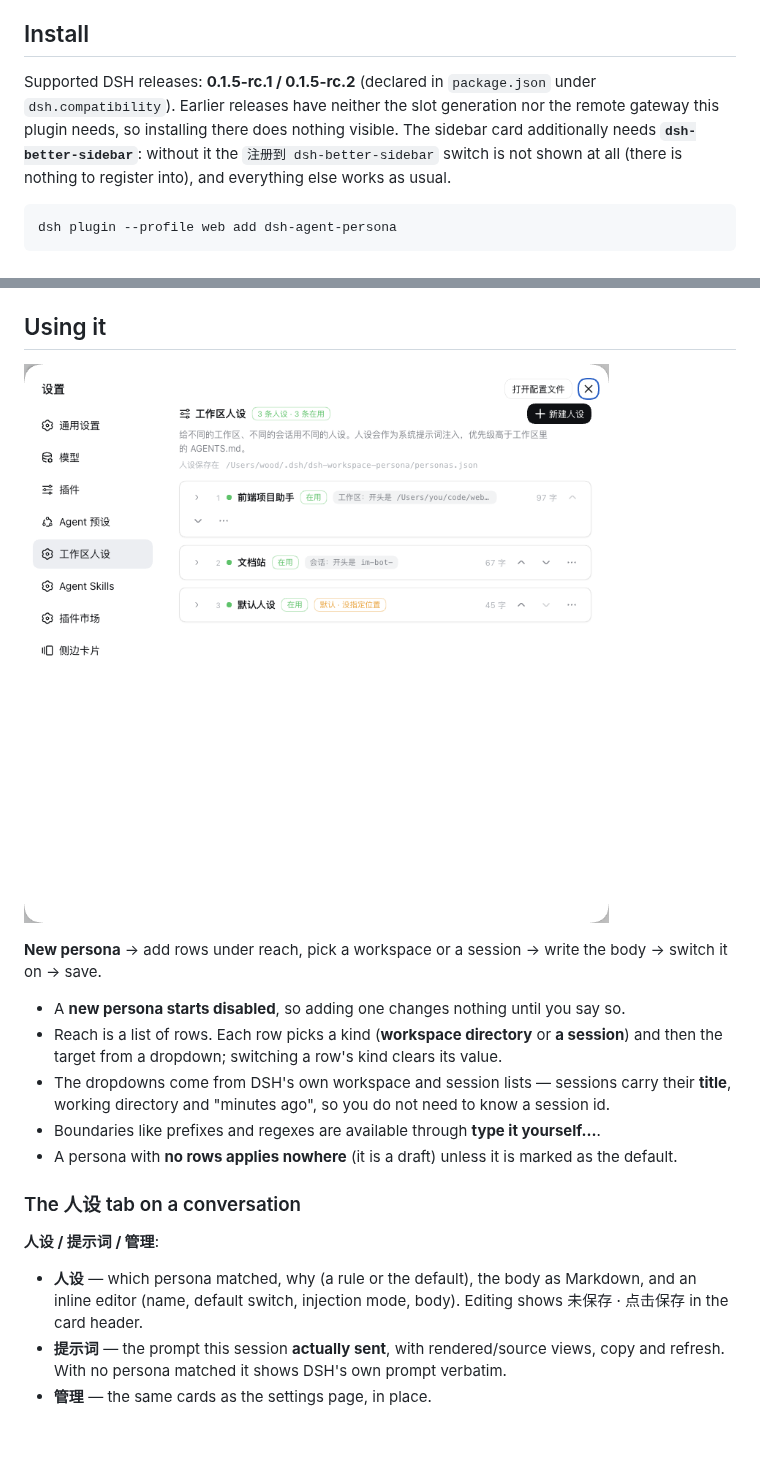
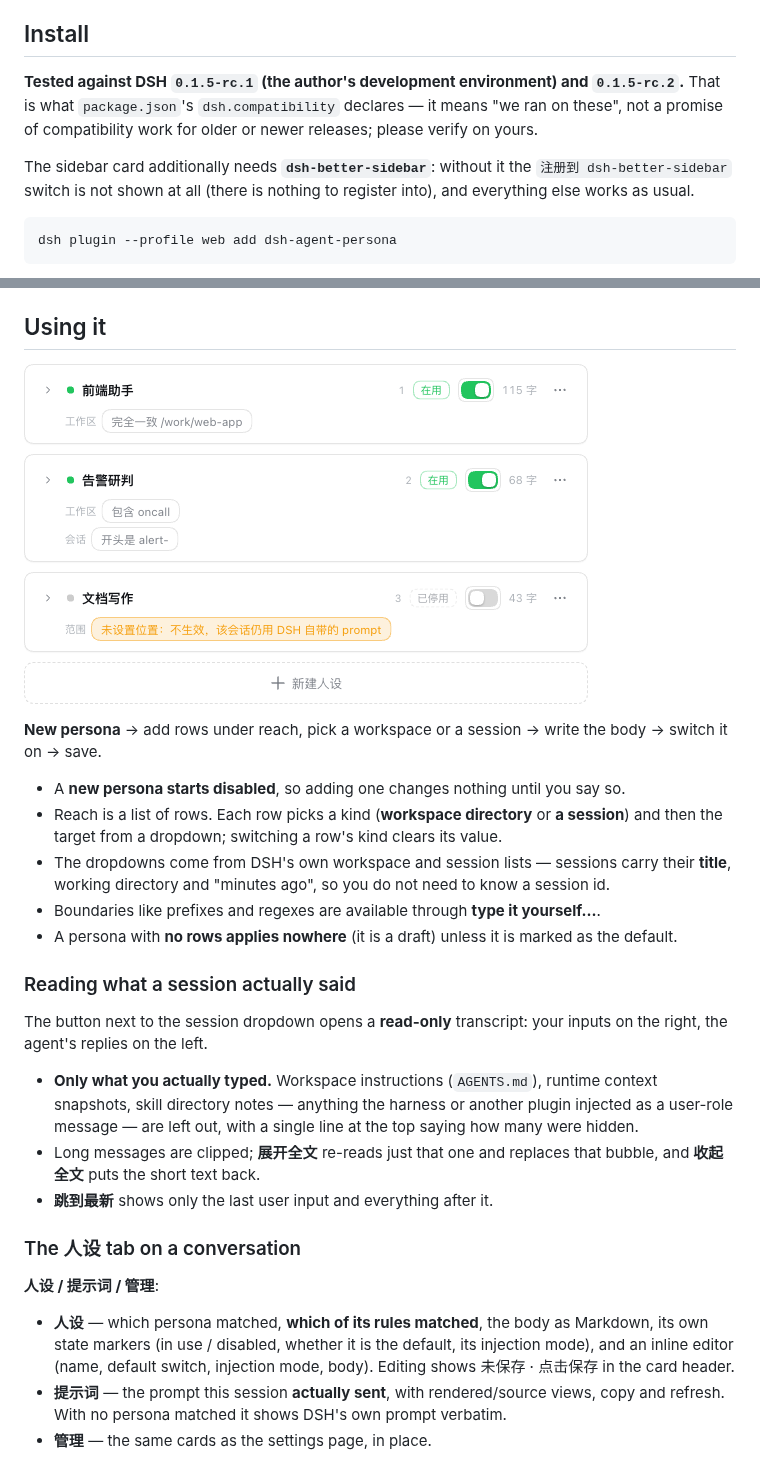
Before and after one commit to Awoodwhale/dsh-agent-persona, a Markdown page: README_EN.md, 2 parts joined by grey strips. GitHub-like rendering; pictures changed too: docs/images/settings-list.png; blank space fills up the shorter version.

````diff
--- a/README_EN.md
+++ b/README_EN.md
@@ -52,11 +52,12 @@ workspace cannot touch this layer.
 
 ## Install
 
-Supported DSH releases: **0.1.5-rc.1 / 0.1.5-rc.2** (declared in `package.json` under `dsh.compatibility`).
-Earlier releases have neither the slot generation nor the remote gateway this plugin needs, so installing there
-does nothing visible. The sidebar card additionally needs **`dsh-better-sidebar`**: without it the
-`注册到 dsh-better-sidebar` switch is not shown at all (there is nothing to register into), and everything else works
-as usual.
+**Tested against DSH `0.1.5-rc.1` (the author's development environment) and `0.1.5-rc.2`.** That is what
+`package.json`'s `dsh.compatibility` declares — it means "we ran on these", not a promise of compatibility work
+for older or newer releases; please verify on yours.
+
+The sidebar card additionally needs **`dsh-better-sidebar`**: without it the `注册到 dsh-better-sidebar` switch is not
+shown at all (there is nothing to register into), and everything else works as usual.
 
 ```bash
 dsh plugin --profile web add dsh-agent-persona
@@ -87,12 +88,25 @@ To remove: `dsh plugin --profile web remove dsh-agent-persona`, restart; the per
 - Boundaries like prefixes and regexes are available through **type it yourself…**.
 - A persona with **no rows applies nowhere** (it is a draft) unless it is marked as the default.
 
+### Reading what a session actually said
+
+The button next to the session dropdown opens a **read-only** transcript: your inputs on the right, the agent's
+replies on the left.
+
+- **Only what you actually typed.** Workspace instructions (`AGENTS.md`), runtime context snapshots, skill
+  directory notes — anything the harness or another plugin injected as a user-role message — are left out, with a
+  single line at the top saying how many were hidden.
+- Long messages are clipped; **展开全文** re-reads just that one and replaces that bubble, and **收起全文** puts the
+  short text back.
+- **跳到最新** shows only the last user input and everything after it.
+
 ### The 人设 tab on a conversation
 
 **人设 / 提示词 / 管理**:
 
-- **人设** — which persona matched, why (a rule or the default), the body as Markdown, and an inline editor
-  (name, default switch, injection mode, body). Editing shows 未保存 · 点击保存 in the card header.
+- **人设** — which persona matched, **which of its rules matched**, the body as Markdown, its own state markers
+  (in use / disabled, whether it is the default, its injection mode), and an inline editor (name, default switch,
+  injection mode, body). Editing shows 未保存 · 点击保存 in the card header.
 - **提示词** — the prompt this session **actually sent**, with rendered/source views, copy and refresh. With no
   persona matched it shows DSH's own prompt verbatim.
 - **管理** — the same cards as the settings page, in place.
````
Also changed, not shown: README.md (+19 -5 lines), docs/images/settings-editor.png.
